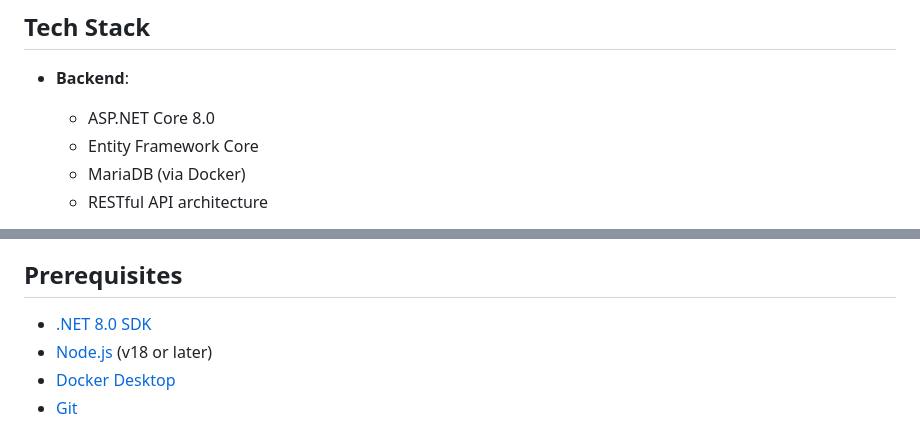
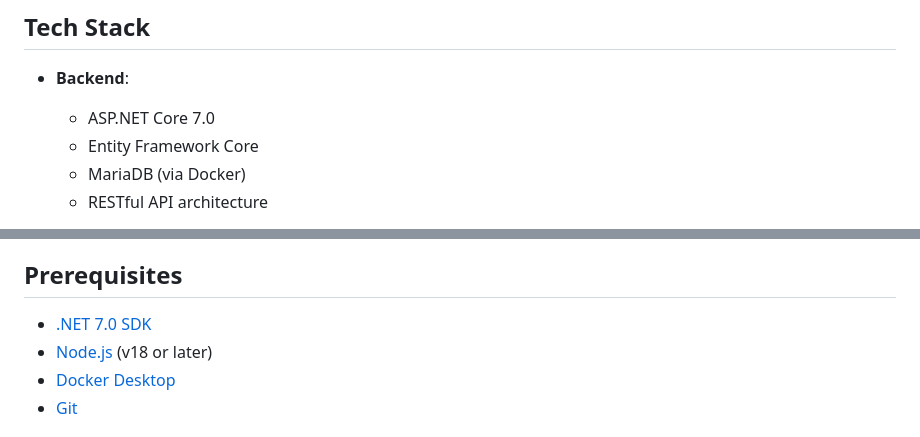
Before and after one commit to bartmercier/aspnet, a Markdown page: README.md, 2 parts joined by grey strips. Rendered like a GitHub page.

```diff
--- a/README.md
+++ b/README.md
@@ -17,7 +17,7 @@ A full-stack task management application built with ASP.NET Core, Angular, and M
 ## Tech Stack
 
 - **Backend**:
-  - ASP.NET Core 8.0
+  - ASP.NET Core 7.0
   - Entity Framework Core
   - MariaDB (via Docker)
   - RESTful API architecture
@@ -35,7 +35,7 @@ A full-stack task management application built with ASP.NET Core, Angular, and M
 
 ## Prerequisites
 
-- [.NET 8.0 SDK](https://dotnet.microsoft.com/download)
+- [.NET 7.0 SDK](https://dotnet.microsoft.com/download)
 - [Node.js](https://nodejs.org/) (v18 or later)
 - [Docker Desktop](https://www.docker.com/products/docker-desktop)
 - [Git](https://git-scm.com/)
```
